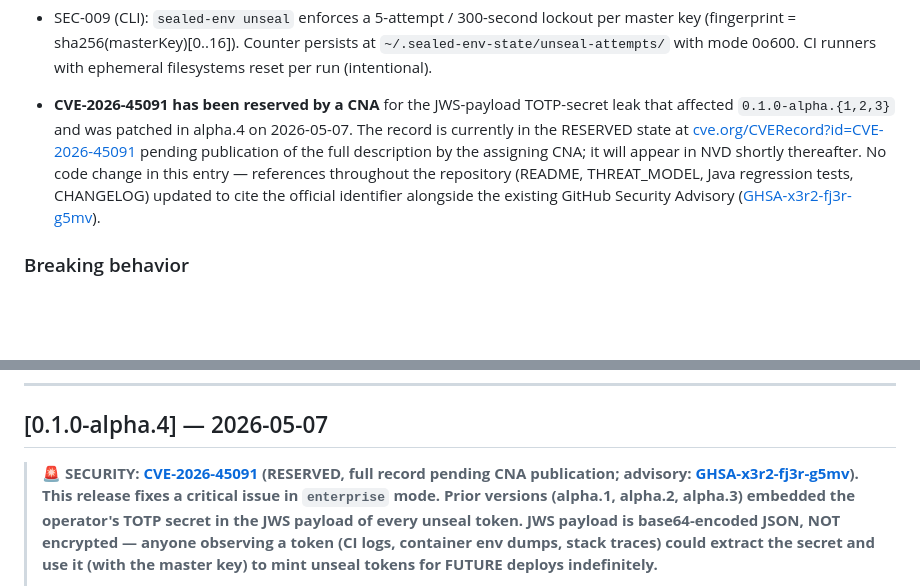
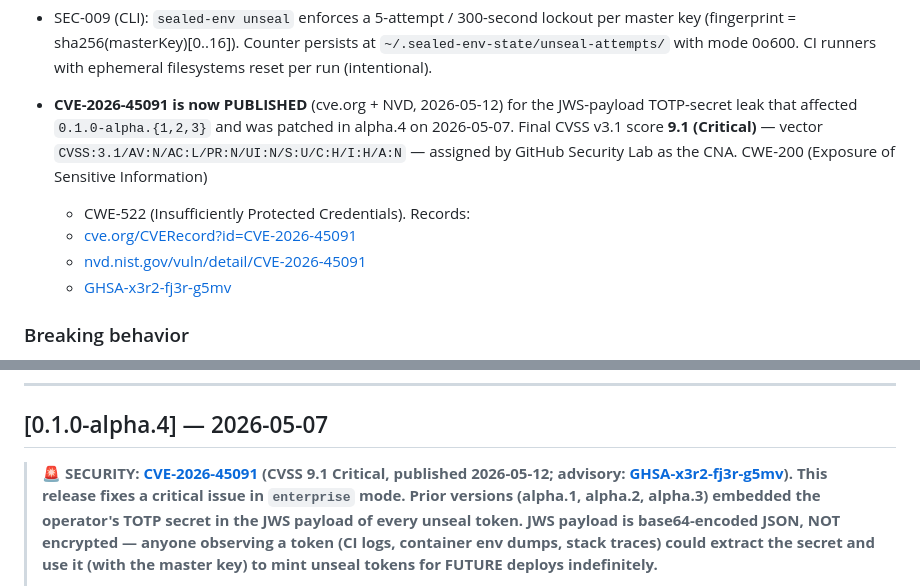
Before and after one commit to davidalmeidac/sealed-env, a Markdown page: CHANGELOG.md, 2 parts joined by grey strips. Drawn GitHub-style; blank space fills up the shorter version.

Commit message:
docs: mark CVE-2026-45091 as PUBLISHED in cve.org + NVD
The CVE record went live on 2026-05-12 — 5 days after the GHSA was
filed, faster than the 'shortly thereafter' phrasing implied.

CHANGELOG.md updates:
- Unreleased section: 'reserved by a CNA' -> 'PUBLISHED in cve.org +
  NVD', with final CVSS 9.1 score, vector string, CWEs (200 + 522),
  and both cve.org + nvd.nist.gov reference links.
- 0.1.0-alpha.4 advisory banner: '(RESERVED, full record pending)' ->
  '(CVSS 9.1 Critical, published 2026-05-12)'.

THREAT_MODEL.md updates:
- Section citing CVE-2026-45091: 'currently RESERVED, awaiting CNA
  publication' -> 'CVSS 9.1 Critical, published 2026-05-12 in NVD'
  with NVD link added.

No code change. README + SECURITY.md already cite the CVE without a
RESERVED qualifier, so no edit needed there.

```diff
--- a/CHANGELOG.md
+++ b/CHANGELOG.md
@@ -45,17 +45,17 @@ files written today will remain readable forever. See [SPEC.md](./SPEC.md).
 
 - SEC-009 (CLI): `sealed-env unseal` enforces a 5-attempt / 300-second lockout per master key (fingerprint = sha256(masterKey)[0..16]). Counter persists at `~/.sealed-env-state/unseal-attempts/` with mode 0o600. CI runners with ephemeral filesystems reset per run (intentional).
 
-- **CVE-2026-45091 has been reserved by a CNA** for the JWS-payload
-  TOTP-secret leak that affected `0.1.0-alpha.{1,2,3}` and was
-  patched in alpha.4 on 2026-05-07. The record is currently in the
-  RESERVED state at
-  [cve.org/CVERecord?id=CVE-2026-45091](https://www.cve.org/CVERecord?id=CVE-2026-45091)
-  pending publication of the full description by the assigning CNA;
-  it will appear in NVD shortly thereafter. No code change in this
-  entry — references throughout the repository (README, THREAT_MODEL,
-  Java regression tests, CHANGELOG) updated to cite the official
-  identifier alongside the existing GitHub Security Advisory
-  ([GHSA-x3r2-fj3r-g5mv](https://github.com/davidalmeidac/sealed-env/security/advisories/GHSA-x3r2-fj3r-g5mv)).
+- **CVE-2026-45091 is now PUBLISHED** (cve.org + NVD, 2026-05-12) for
+  the JWS-payload TOTP-secret leak that affected `0.1.0-alpha.{1,2,3}`
+  and was patched in alpha.4 on 2026-05-07. Final CVSS v3.1 score
+  **9.1 (Critical)** — vector
+  `CVSS:3.1/AV:N/AC:L/PR:N/UI:N/S:U/C:H/I:H/A:N` — assigned by GitHub
+  Security Lab as the CNA. CWE-200 (Exposure of Sensitive Information)
+  + CWE-522 (Insufficiently Protected Credentials).
+  Records:
+  - [cve.org/CVERecord?id=CVE-2026-45091](https://www.cve.org/CVERecord?id=CVE-2026-45091)
+  - [nvd.nist.gov/vuln/detail/CVE-2026-45091](https://nvd.nist.gov/vuln/detail/CVE-2026-45091)
+  - [GHSA-x3r2-fj3r-g5mv](https://github.com/davidalmeidac/sealed-env/security/advisories/GHSA-x3r2-fj3r-g5mv)
 
 ### Breaking behavior
 
@@ -496,7 +496,7 @@ and vice versa.
 ## [0.1.0-alpha.4] — 2026-05-07
 
 > **🚨 SECURITY: [CVE-2026-45091](https://www.cve.org/CVERecord?id=CVE-2026-45091)
-> (RESERVED, full record pending CNA publication; advisory:
+> (CVSS 9.1 Critical, published 2026-05-12; advisory:
 > [GHSA-x3r2-fj3r-g5mv](https://github.com/davidalmeidac/sealed-env/security/advisories/GHSA-x3r2-fj3r-g5mv)).
 > This release fixes a critical issue in `enterprise` mode. Prior versions
 > (alpha.1, alpha.2, alpha.3) embedded the operator's TOTP secret in the JWS
```
Also changed, not shown: THREAT_MODEL.md (+2 -2 lines).
